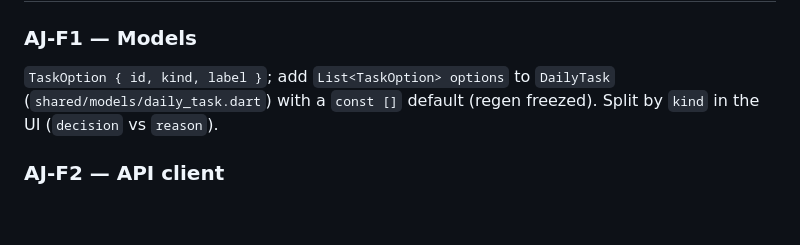
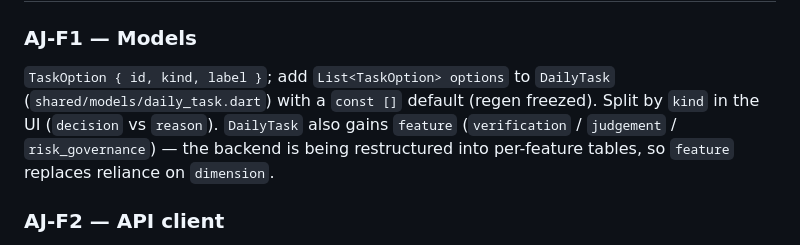
Before and after one commit to Theodore-Gara/VerifAI, a Markdown page: FRONTEND_TASKS.md, the part around the change. GitHub-like rendering; blank space fills up the shorter version.

```diff
--- a/FRONTEND_TASKS.md
+++ b/FRONTEND_TASKS.md
@@ -168,7 +168,10 @@ returns `options` (`id`, `kind`, `label`); `POST /api/tasks/:id/attempt` accepts
 ### AJ-F1 — Models
 `TaskOption { id, kind, label }`; add `List<TaskOption> options` to `DailyTask`
 (`shared/models/daily_task.dart`) with a `const []` default (regen freezed).
-Split by `kind` in the UI (`decision` vs `reason`).
+Split by `kind` in the UI (`decision` vs `reason`). `DailyTask` also gains
+`feature` (`verification` / `judgement` / `risk_governance`) — the backend is
+being restructured into per-feature tables, so `feature` replaces reliance on
+`dimension`.
 
 ### AJ-F2 — API client
 Add `getJudgementTask()` and
```
Also changed, not shown: BACKEND_TASKS.md (+71 -7 lines).
